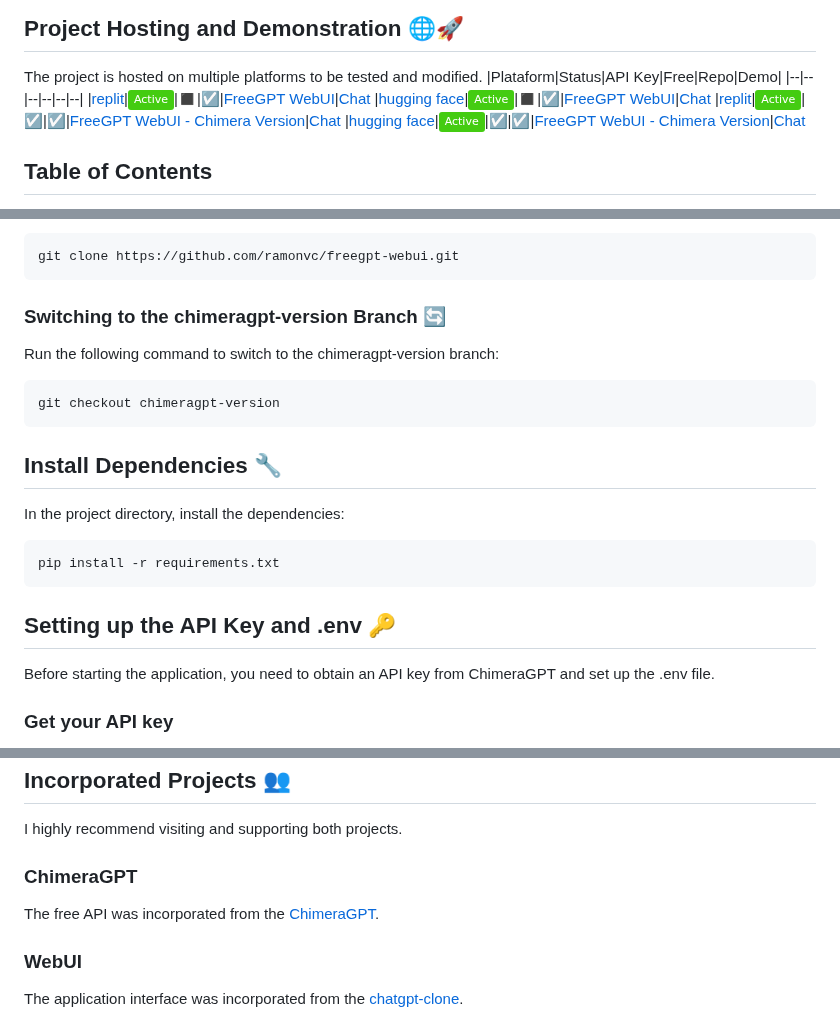
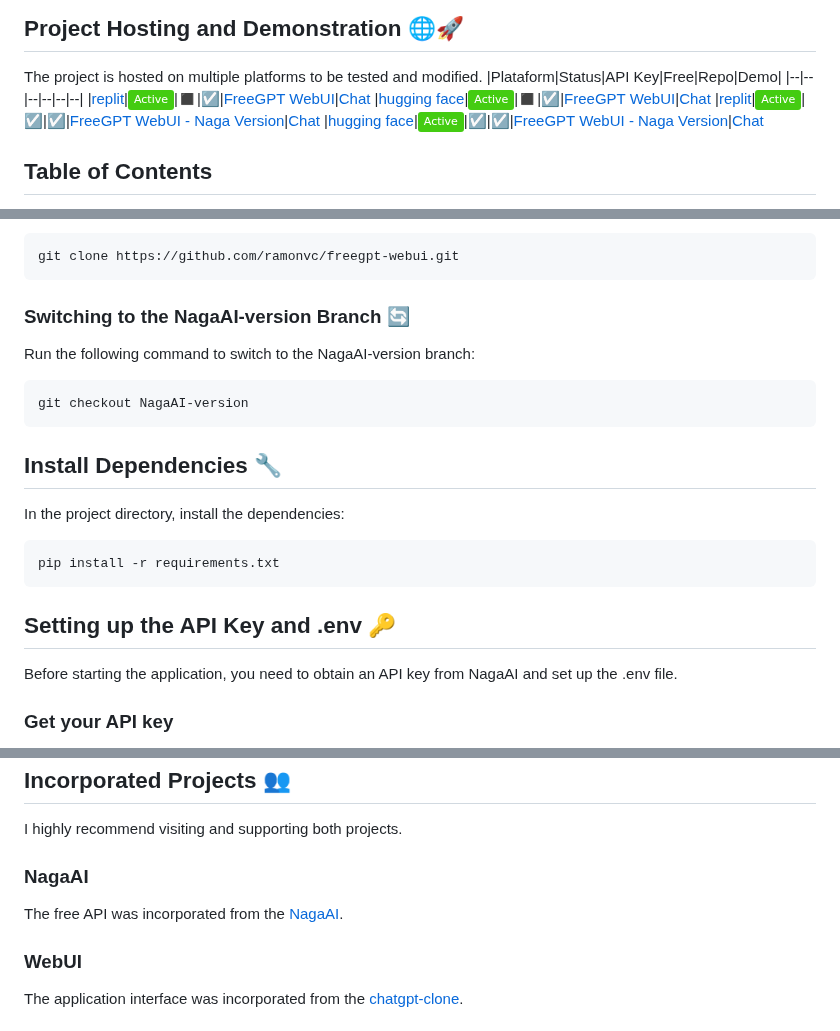
Before and after one commit to ramon-victor/freegpt-webui, a Markdown page: README.md, 3 parts joined by grey strips. Drawn GitHub-style; badges without logos.

Commit message:
Update project ChimeraGPT to NagaAI

````diff
--- a/README.md
+++ b/README.md
@@ -26,8 +26,8 @@ The project is hosted on multiple platforms to be tested and modified.
 |--|--|--|--|--|--|
 |[replit](https://replit.com/)|![Active](https://img.shields.io/badge/Active-brightgreen)|◼️|☑️|[FreeGPT WebUI](https://replit.com/@ramonvc/freegpt-webui)|[Chat](https://freegpt-webui.ramonvc.repl.co/chat/)
 |[hugging face](https://huggingface.co)|![Active](https://img.shields.io/badge/Active-brightgreen)|◼️|☑️|[FreeGPT WebUI](https://huggingface.co/spaces/monra/freegpt-webui/tree/main)|[Chat](https://huggingface.co/spaces/monra/freegpt-webui)
-|[replit](https://replit.com/)|![Active](https://img.shields.io/badge/Active-brightgreen)|☑️|☑️|[FreeGPT WebUI - Chimera Version](https://replit.com/@ramonvc/freegpt-webui-chimera)|[Chat](https://freegpt-webui-chimera.ramonvc.repl.co/chat/)
-|[hugging face](https://huggingface.co)|![Active](https://img.shields.io/badge/Active-brightgreen)|☑️|☑️|[FreeGPT WebUI - Chimera Version](https://huggingface.co/spaces/monra/freegpt-webui-chimera/tree/main)|[Chat](https://huggingface.co/spaces/monra/freegpt-webui-chimera)
+|[replit](https://replit.com/)|![Active](https://img.shields.io/badge/Active-brightgreen)|☑️|☑️|[FreeGPT WebUI - Naga Version](https://replit.com/@ramonvc/freegpt-webui-chimera)|[Chat](https://freegpt-webui-chimera.ramonvc.repl.co/chat/)
+|[hugging face](https://huggingface.co)|![Active](https://img.shields.io/badge/Active-brightgreen)|☑️|☑️|[FreeGPT WebUI - Naga Version](https://huggingface.co/spaces/monra/freegpt-webui-chimera/tree/main)|[Chat](https://huggingface.co/spaces/monra/freegpt-webui-chimera)
 
 ## Table of Contents
 
@@ -58,12 +58,12 @@ Run the following command to clone the repository:
 git clone https://github.com/ramonvc/freegpt-webui.git
 ```
 
-### Switching to the chimeragpt-version Branch :arrows_counterclockwise:
+### Switching to the NagaAI-version Branch :arrows_counterclockwise:
 
-Run the following command to switch to the chimeragpt-version branch:
+Run the following command to switch to the NagaAI-version branch:
 
 ```
-git checkout chimeragpt-version
+git checkout NagaAI-version
 ```
 
 ## Install Dependencies :wrench:
@@ -76,7 +76,7 @@ pip install -r requirements.txt
 
 ## Setting up the API Key and .env :key:
 
-Before starting the application, you need to obtain an API key from ChimeraGPT and set up the .env file.
+Before starting the application, you need to obtain an API key from NagaAI and set up the .env file.
 
 ### Get your API key
 
@@ -157,9 +157,9 @@ docker stop <container-id>
 
 I highly recommend visiting and supporting both projects.
 
-### ChimeraGPT
+### NagaAI
 
-The free API was incorporated from the [ChimeraGPT](https://chimeragpt.adventblocks.cc/).
+The free API was incorporated from the [NagaAI](https://naga.ac/).
 
 ### WebUI
 
````
Also changed, not shown: other parts of README.md (+4 -4 lines).
